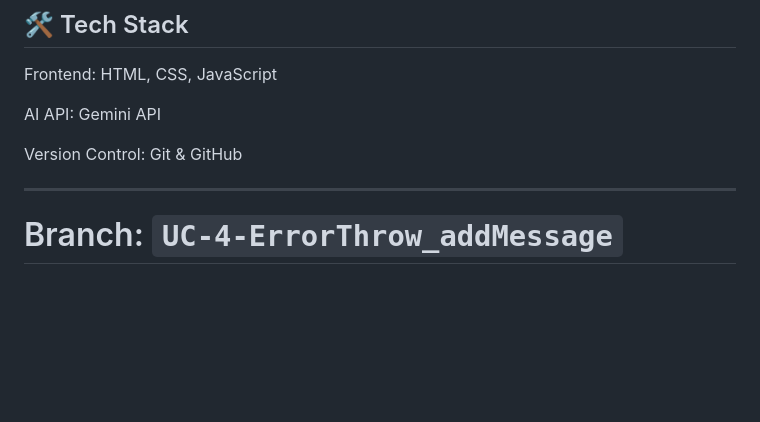
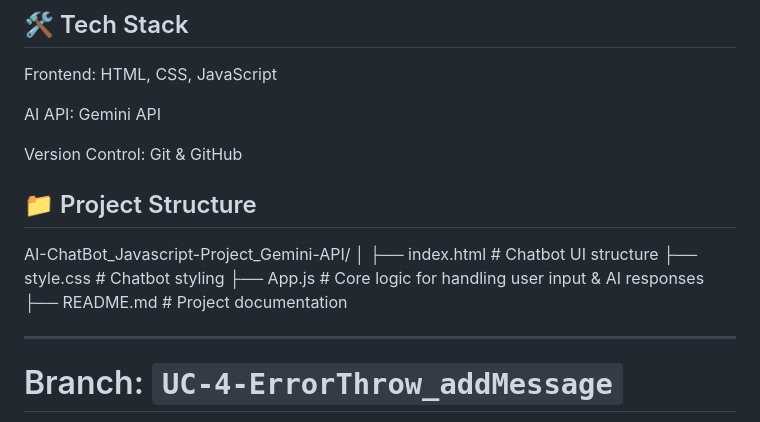
Before and after one commit to DipakSirsath312/AI-ChatBot_Javascript-Project_Gemini-API, a Markdown page: README.md, the part around the change. GitHub-like rendering; blank space fills up the shorter version.

```diff
--- a/README.md
+++ b/README.md
@@ -36,6 +36,14 @@ Frontend: HTML, CSS, JavaScript
 AI API: Gemini API
 
 Version Control: Git & GitHub
+
+## 📁 Project Structure
+AI-ChatBot_Javascript-Project_Gemini-API/
+│
+├── index.html # Chatbot UI structure
+├── style.css # Chatbot styling
+├── App.js # Core logic for handling user input & AI responses
+├── README.md # Project documentation
 
 ---
 # Branch: `UC-4-ErrorThrow_addMessage`
```
